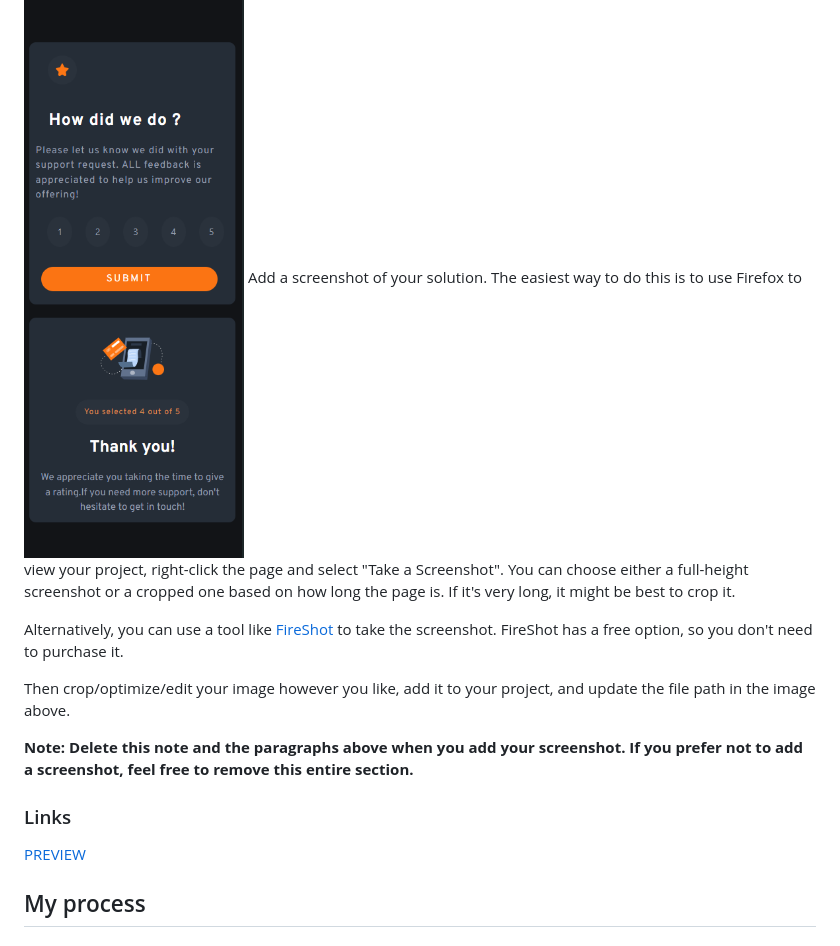
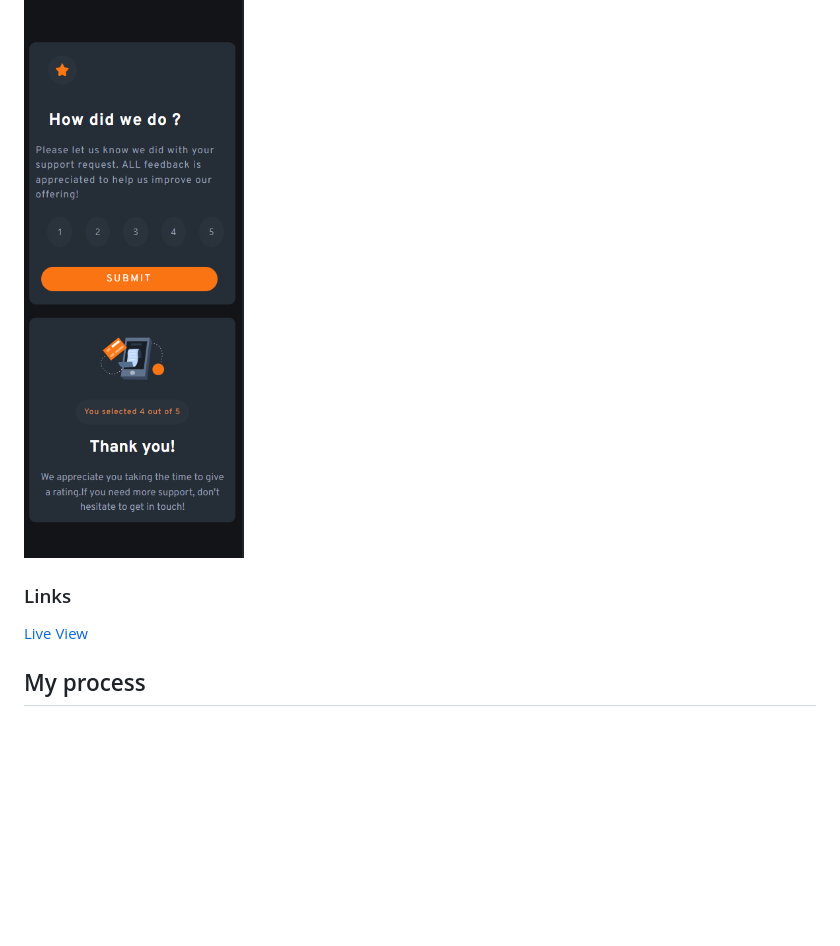
Before and after one commit to Miron-Silviu/interactive-rating, a Markdown page: README.md, the part around one of its changes. GitHub-like rendering; blank space fills up the shorter version.

Commit message:
Docs Update README.md

```diff
--- a/README.md
+++ b/README.md
@@ -32,18 +32,11 @@ Users should be able to:
 ### Screenshot
 
 ![Phone screenshot](image.png)
-Add a screenshot of your solution. The easiest way to do this is to use Firefox to view your project, right-click the page and select "Take a Screenshot". You can choose either a full-height screenshot or a cropped one based on how long the page is. If it's very long, it might be best to crop it.
-
-Alternatively, you can use a tool like [FireShot](https://getfireshot.com/) to take the screenshot. FireShot has a free option, so you don't need to purchase it.
-
-Then crop/optimize/edit your image however you like, add it to your project, and update the file path in the image above.
-
-**Note: Delete this note and the paragraphs above when you add your screenshot. If you prefer not to add a screenshot, feel free to remove this entire section.**
 
 ### Links
 
-<button type=button>
-<a href ="https://miron-silviu.github.io/interactive-rating/">PREVIEW</a></button>
+<button type=button class="btn btn-success">
+<a href ="https://miron-silviu.github.io/interactive-rating/">Live View</a></button>
 
 ## My process
 
```
Also changed, not shown: other parts of README.md (+1 -1 lines).
